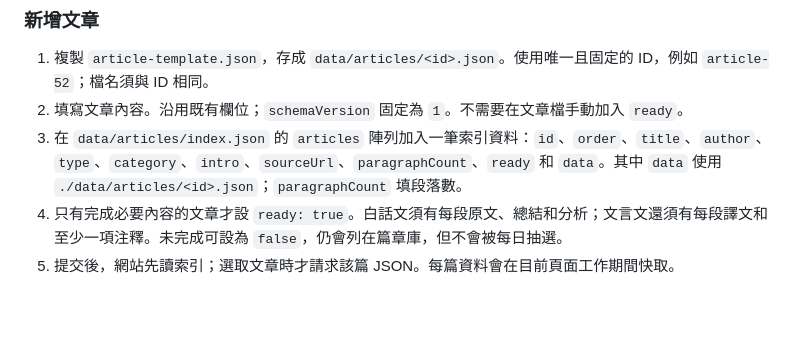
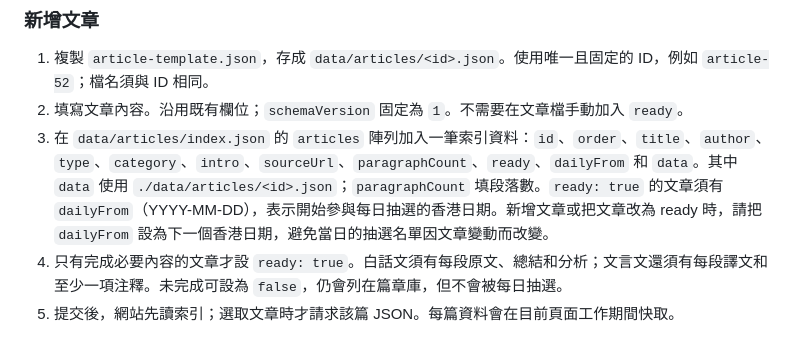
Before and after one commit to cheukwing129/ReadMaud, a Markdown page: README.md, the part around the change. Drawn GitHub-style; blank space fills up the shorter version.

Commit message:
Document daily article eligibility dates

```diff
--- a/README.md
+++ b/README.md
@@ -29,7 +29,7 @@
 
 1. 複製 `article-template.json`，存成 `data/articles/<id>.json`。使用唯一且固定的 ID，例如 `article-52`；檔名須與 ID 相同。
 2. 填寫文章內容。沿用既有欄位；`schemaVersion` 固定為 `1`。不需要在文章檔手動加入 `ready`。
-3. 在 `data/articles/index.json` 的 `articles` 陣列加入一筆索引資料：`id`、`order`、`title`、`author`、`type`、`category`、`intro`、`sourceUrl`、`paragraphCount`、`ready` 和 `data`。其中 `data` 使用 `./data/articles/<id>.json`；`paragraphCount` 填段落數。
+3. 在 `data/articles/index.json` 的 `articles` 陣列加入一筆索引資料：`id`、`order`、`title`、`author`、`type`、`category`、`intro`、`sourceUrl`、`paragraphCount`、`ready`、`dailyFrom` 和 `data`。其中 `data` 使用 `./data/articles/<id>.json`；`paragraphCount` 填段落數。`ready: true` 的文章須有 `dailyFrom`（YYYY-MM-DD），表示開始參與每日抽選的香港日期。新增文章或把文章改為 ready 時，請把 `dailyFrom` 設為下一個香港日期，避免當日的抽選名單因文章變動而改變。
 4. 只有完成必要內容的文章才設 `ready: true`。白話文須有每段原文、總結和分析；文言文還須有每段譯文和至少一項注釋。未完成可設為 `false`，仍會列在篇章庫，但不會被每日抽選。
 5. 提交後，網站先讀索引；選取文章時才請求該篇 JSON。每篇資料會在目前頁面工作期間快取。
 
```
